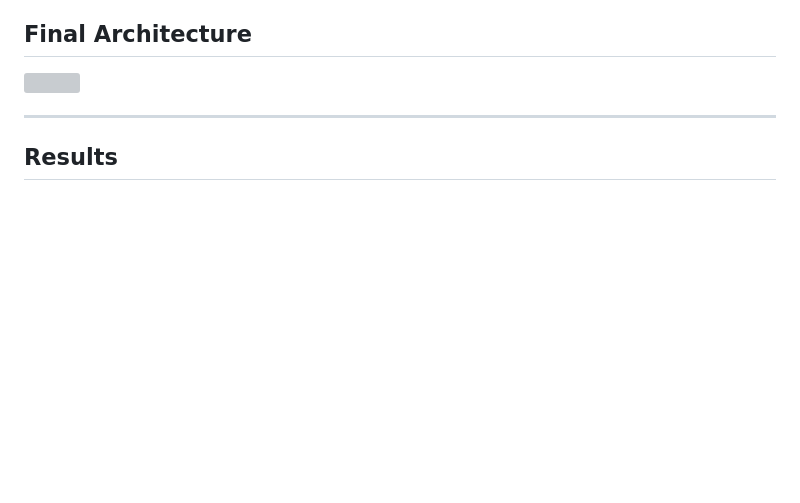
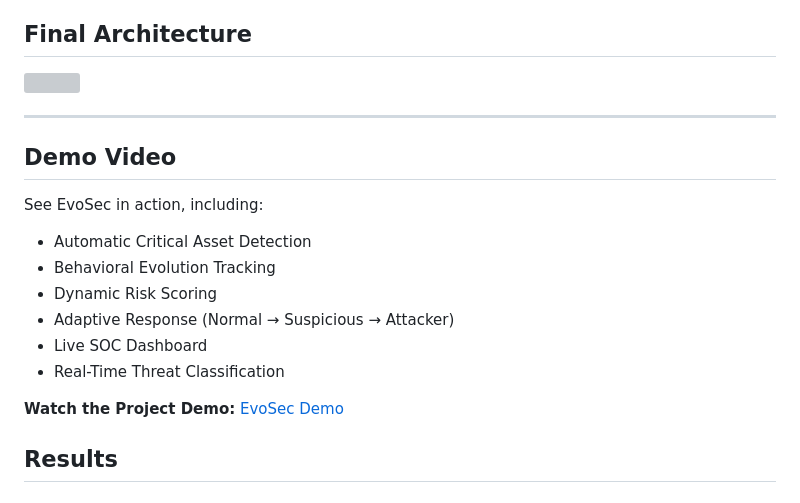
Before and after one commit to ShreeVakthi18/EvoSec-Evolution-Aware-Adaptive-Cyber-Defense, a Markdown page: README.md, the part around one of its changes. Drawn GitHub-style; blank space fills up the shorter version; grey boxes are pictures that could not be loaded.

```diff
--- a/README.md
+++ b/README.md
@@ -130,6 +130,19 @@ I built EvoSec because I realized something that most security systems completel
 <img src="https://github.com/user-attachments/assets/e22ce21e-d392-47da-a0e3-7e19959d3bbe" width="800"/>
 
 ---
+
+## Demo Video
+
+See EvoSec in action, including:
+
+- Automatic Critical Asset Detection
+- Behavioral Evolution Tracking
+- Dynamic Risk Scoring
+- Adaptive Response (Normal → Suspicious → Attacker)
+- Live SOC Dashboard
+- Real-Time Threat Classification
+
+**Watch the Project Demo:** [EvoSec Demo](https://youtu.be/ADvxDcGglfs)
 
 ## Results
 
```
Also changed, not shown: other parts of README.md (+4 -1 lines).
